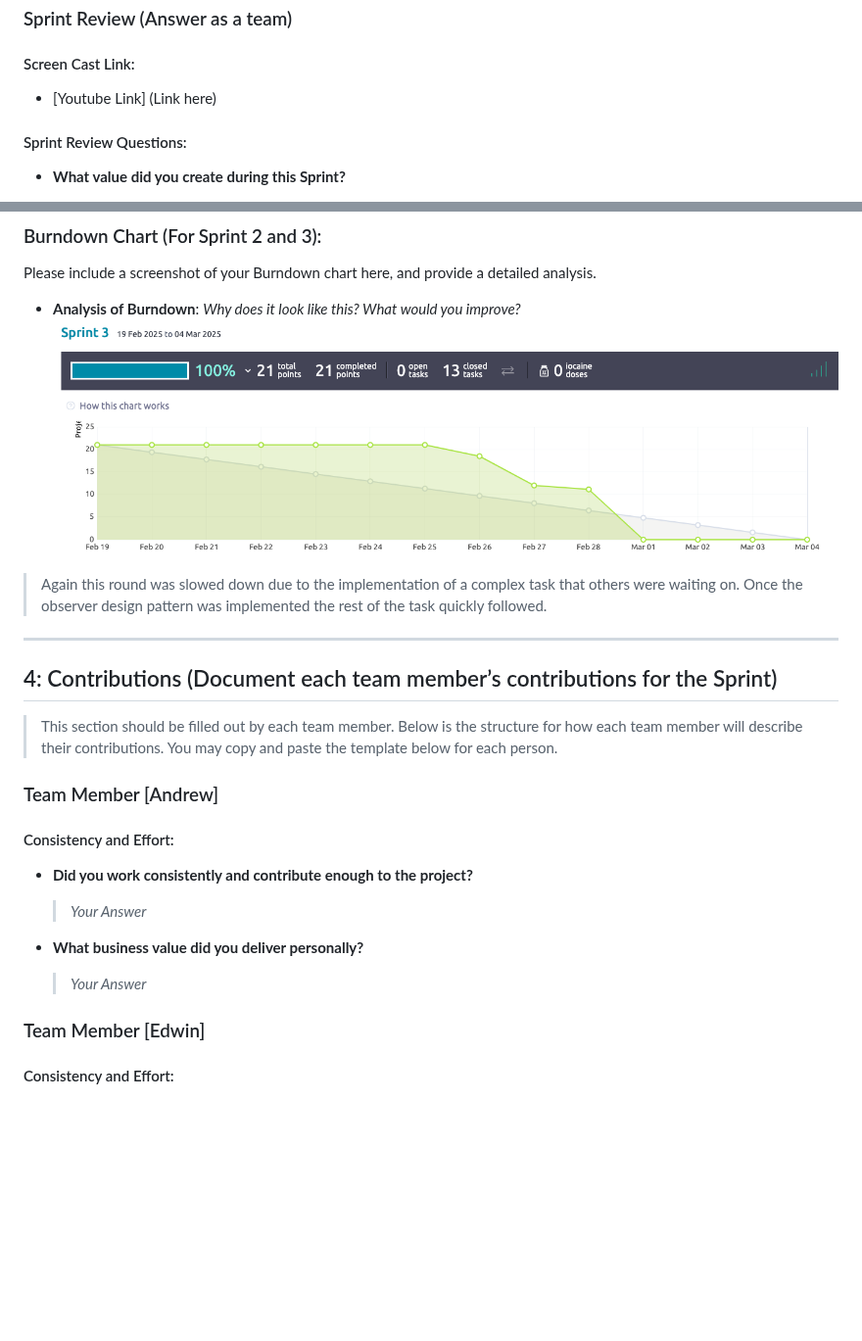
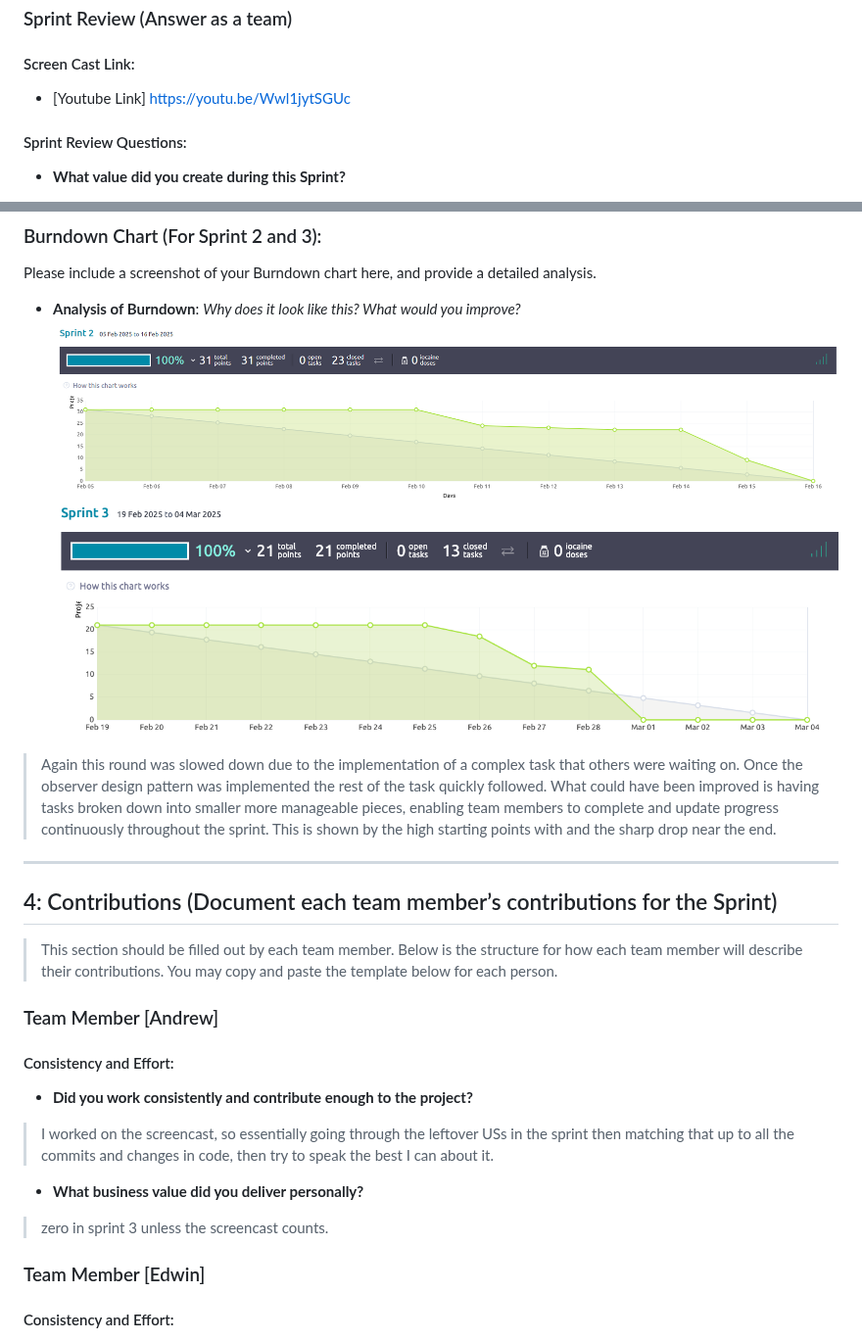
Before and after one commit to kescob0825/TaidX, a Markdown page: Deliverable3.md, 2 parts joined by grey strips. Shown at 98% size. Rendered like a GitHub page; blank space fills up the shorter version.

Commit message:
Deliverable 3 screencast, question updates.

```diff
--- a/Deliverable3.md
+++ b/Deliverable3.md
@@ -63,7 +63,7 @@ Track meeting notes and progress. Fill in the table below during each Daily Scru
 
 ### Sprint Review (Answer as a team)
 #### Screen Cast Link:
-- [Youtube Link] (Link here)
+- [Youtube Link] https://youtu.be/Wwl1jytSGUc
 
 #### Sprint Review Questions:
 - **What value did you create during this Sprint?**
@@ -112,9 +112,12 @@ Provide clear answers based on your team’s actual data and performance.
 ### Burndown Chart (For Sprint 2 and 3):
 Please include a screenshot of your Burndown chart here, and provide a detailed analysis.
 - **Analysis of Burndown**: _Why does it look like this? What would you improve?_
+![LinearProgressionChartSprint2.png](LinearProgressionChartSprint2.png)
 ![LinearProgressionChartSprint3.png](LinearProgressionChartSprint3.png)
 > Again this round was slowed down due to the implementation of a complex task that others were waiting on. Once the observer design pattern was
-> implemented the rest of the task quickly followed.
+> implemented the rest of the task quickly followed. What could have been improved is having tasks broken down into smaller
+> more manageable pieces, enabling team members to complete and update progress continuously throughout the sprint. This
+> is shown by the high starting points with and the sharp drop near the end.
 
 ---
 
@@ -127,10 +130,11 @@ Please include a screenshot of your Burndown chart here, and provide a detailed
 
 #### Consistency and Effort:
 - **Did you work consistently and contribute enough to the project?**
-    > _Your Answer_
+> I worked on the screencast, so essentially going through the leftover USs in the sprint then matching that up
+> to all the commits and changes in code, then try to speak the best I can about it.
 
 - **What business value did you deliver personally?**
-    > _Your Answer_
+> zero in sprint 3 unless the screencast counts.
 
 ### Team Member [Edwin]
 
```
